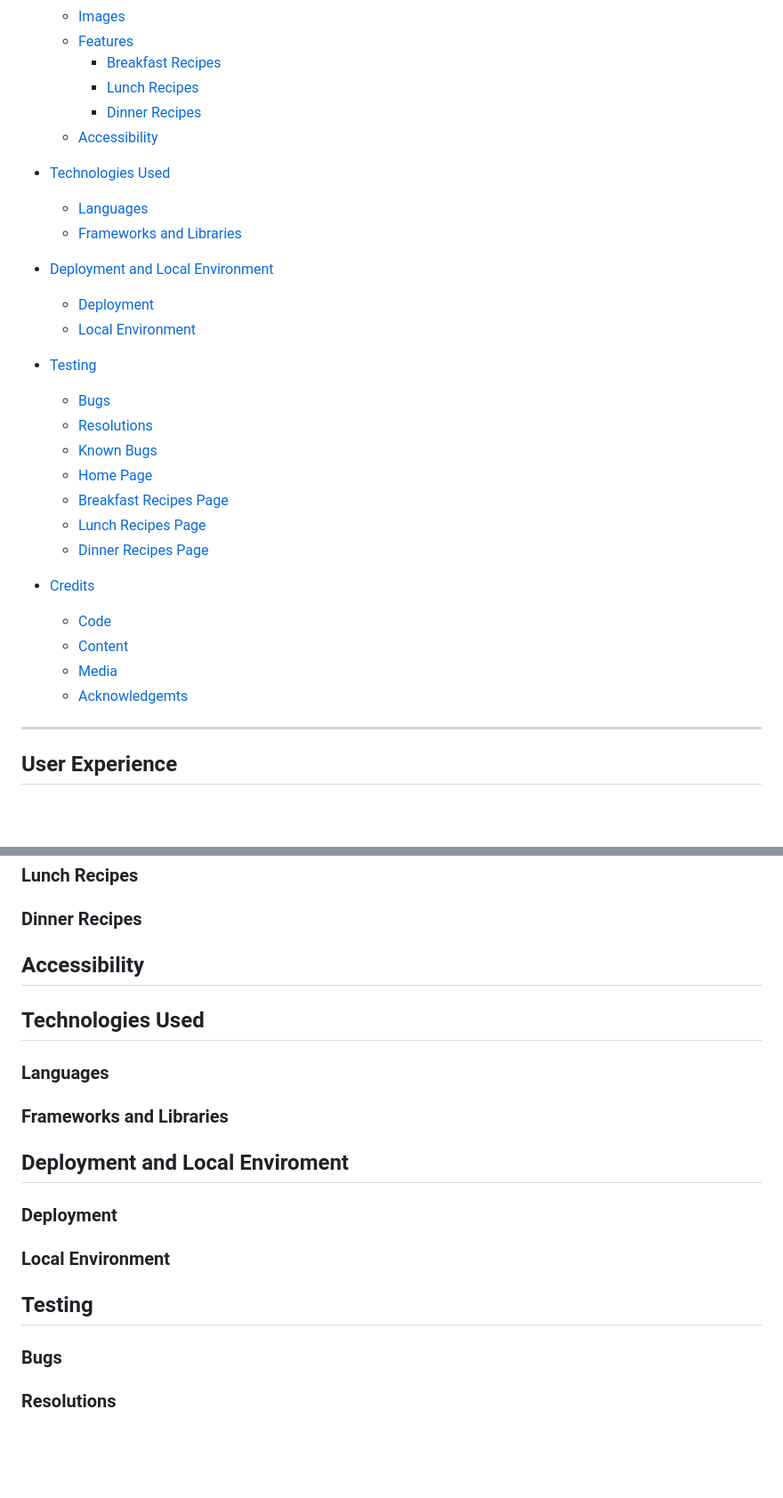
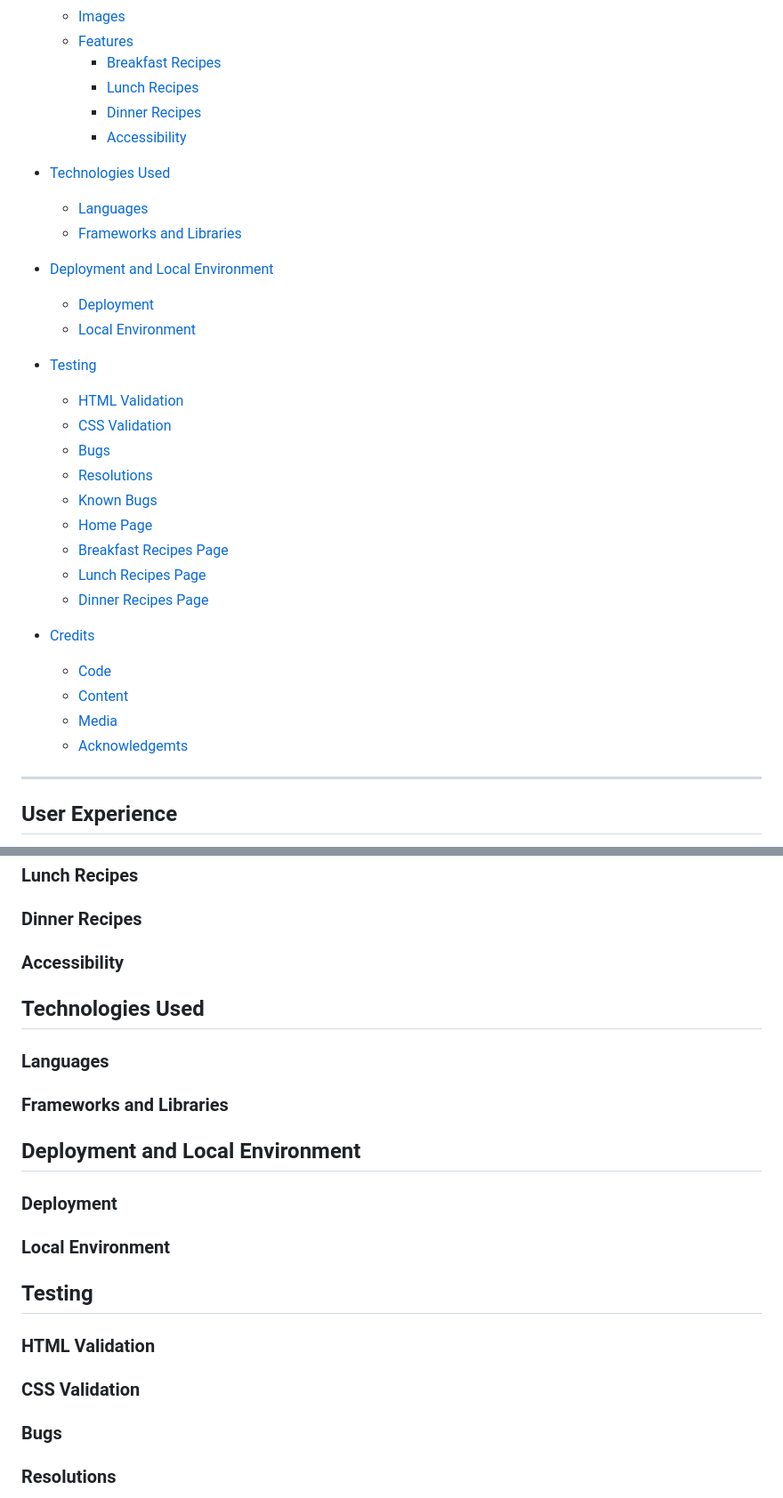
Before and after one commit to n-ste/Healthy_Cooking_Made-Simple, a Markdown page: README.md, 2 parts joined by grey strips. Shown at 89% size. GitHub-like rendering; blank space fills up the shorter version.

Commit message:
added extra headings to readme

```diff
--- a/README.md
+++ b/README.md
@@ -23,6 +24,8 @@
   * [Local Environment](#local-environment)
 
 * [Testing](#testing)
+  * [HTML Validation](#html-validation)
+  * [CSS Validation](#css-validation)
   * [Bugs](#bugs)
   * [Resolutions](#resolutions)
   * [Known Bugs](#known-bugs)
@@ -32,10 +35,10 @@
   * [Dinner Recipes Page](#dinner-recipes-page)
 
 * [Credits](#credits)
-    * [Code](#code)
-    * [Content](#content)
-    * [Media](#media)
-    * [Acknowledgemts](#acknowledgements)
+  * [Code](#code)
+  * [Content](#content)
+  * [Media](#media)
+  * [Acknowledgemts](#acknowledgements)
 
 - - -
 
@@ -94,7 +97,7 @@ Like with the fonts I didn't want to have too many colours in my project as I th
 
 ### Dinner Recipes
 
-## Accessibility
+### Accessibility
 
 ## Technologies Used
 
@@ -102,13 +105,17 @@ Like with the fonts I didn't want to have too many colours in my project as I th
 
 ### Frameworks and Libraries
 
-## Deployment and Local Enviroment
+## Deployment and Local Environment
 
 ### Deployment
 
 ### Local Environment
 
 ## Testing
+
+### HTML Validation
+
+### CSS Validation
 
 ### Bugs
 
```
Also changed, not shown: other parts of README.md (+4 -3 lines).
